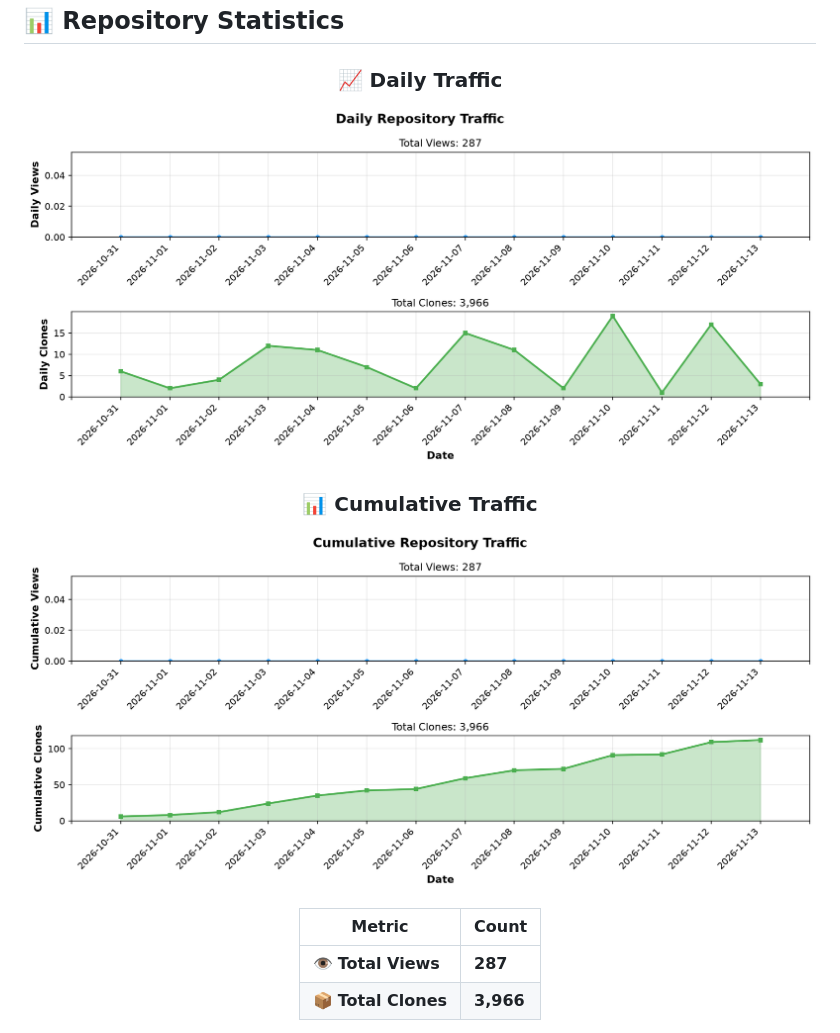
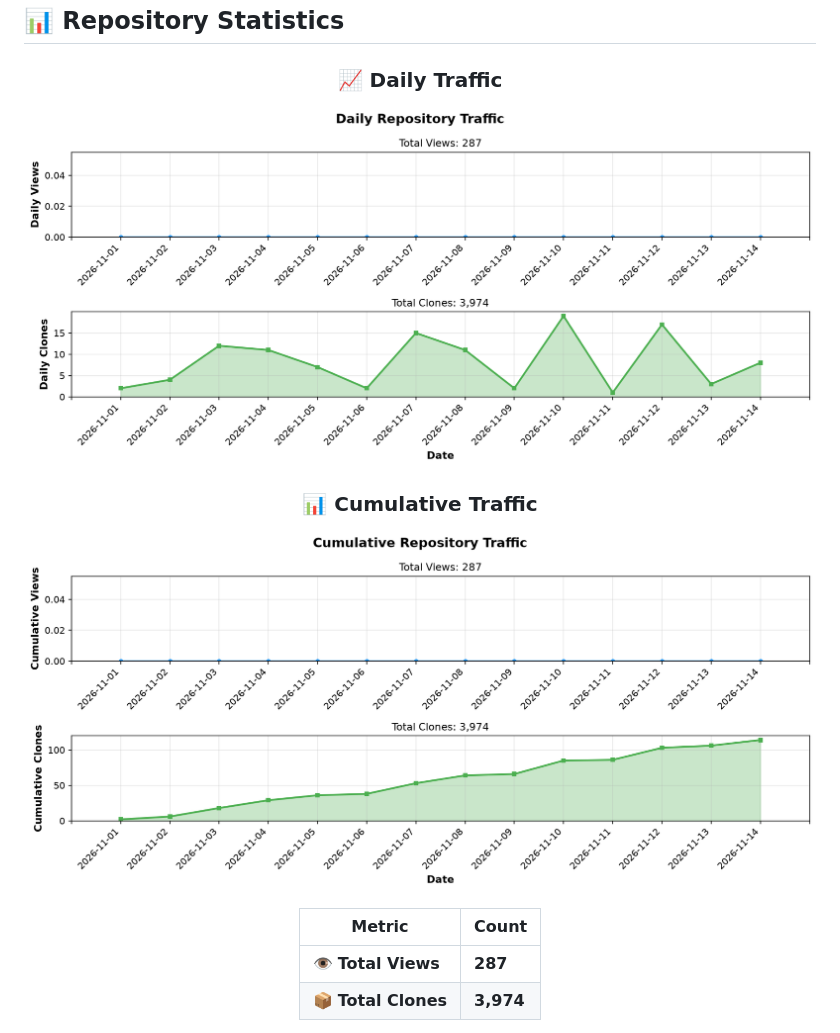
Before and after one commit to BonoJovi/Promps-Ent, a Markdown page: README.md, the part around one of its changes. Drawn GitHub-style; pictures changed too: docs/stats_graph_cumulative.png, docs/stats_graph_daily.png.

```diff
--- a/README.md
+++ b/README.md
@@ -95,5 +95,5 @@ I'm BonoJovi (Yoshihiro NAKAHARA), the project initiator.
 | Metric | Count |
 |--------|-------|
 | 👁️ **Total Views** | **287** |
-| 📦 **Total Clones** | **3,966** |
+| 📦 **Total Clones** | **3,974** |
 
```
Also changed, not shown: other parts of README.md (+1 -1 lines), 1 other file.
